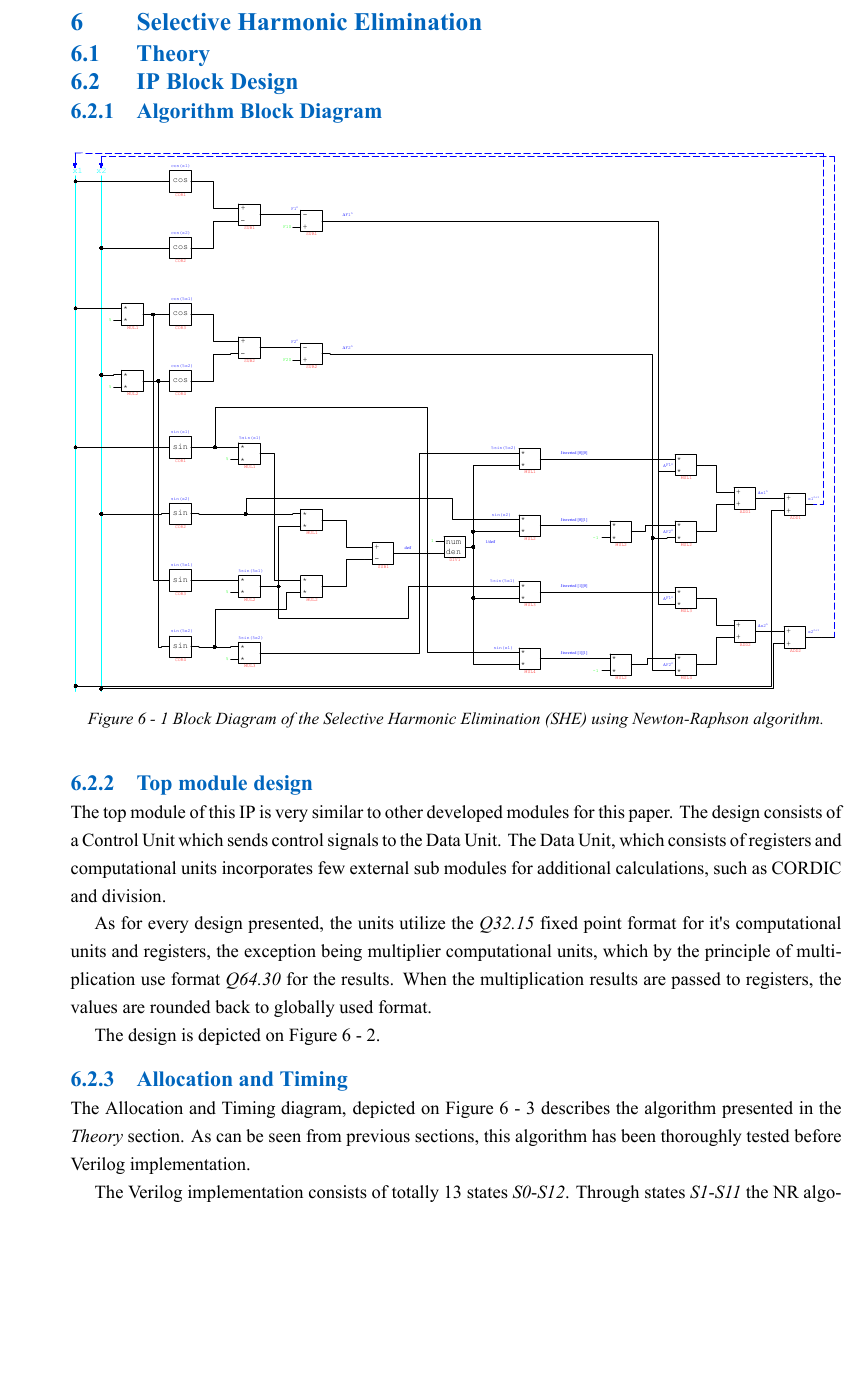
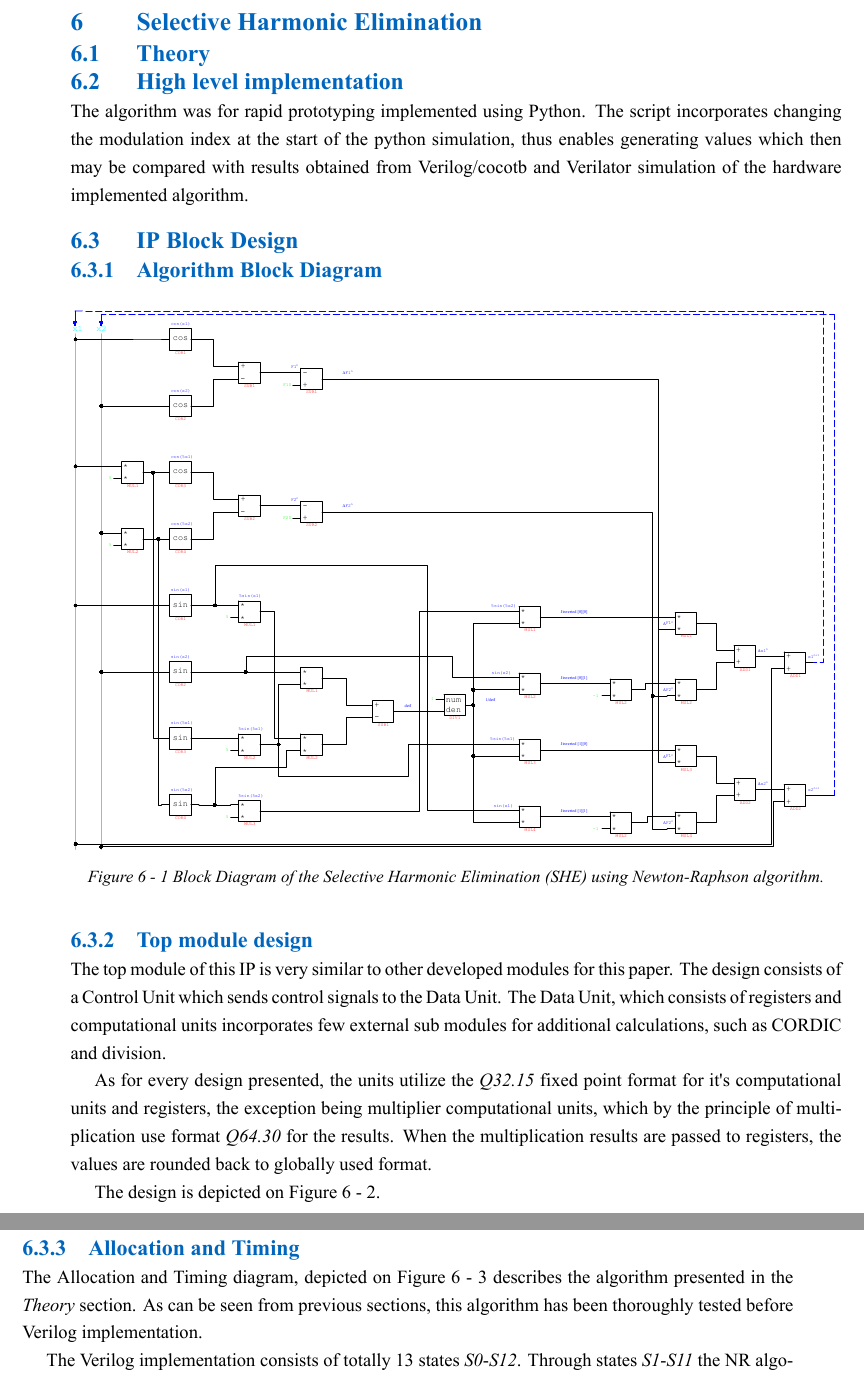
Before and after one commit to petrzakopal/phd-xp34pic, a LaTeX document (text.tex): part of page 41 of 47 before the commit and two parts of pages 41 and 42 of 47 after it, the two joined at a grey line, cut so that both start at the same text, the shorter picture padded with empty space. Compiled offline with XeLaTeX.

Commit message:
will implement she  python implementation via code later

```diff
--- a/text.tex
+++ b/text.tex
@@ -1479,6 +1479,9 @@ S11 &  & x & x & x & x & x & x & x & x & x & x & x & x & x & x & x & x & x & x &
 
 \section{Selective Harmonic Elimination}
     \subsection{Theory}\label{subsec:theory}
+
+    \subsection{High level implementation}
+    The algorithm was for rapid prototyping implemented using Python. The script incorporates changing the modulation index at the start of the python simulation, thus enables generating values which then may be compared with results obtained from Verilog/cocotb and Verilator simulation of the hardware implemented algorithm.
     \subsection{IP Block Design}
 
         \subsubsection{Algorithm Block Diagram}
```
Also changed, not shown: text.pdf.
